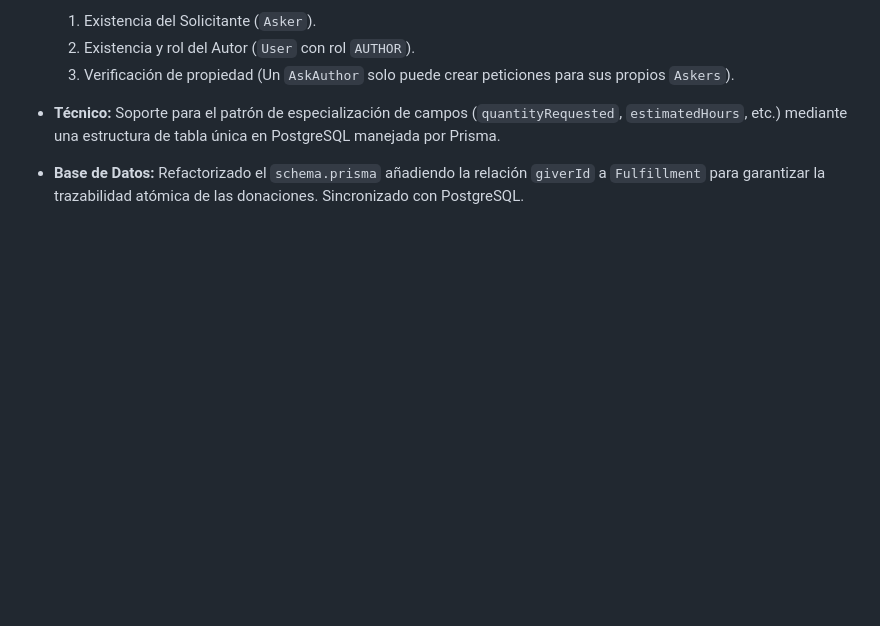
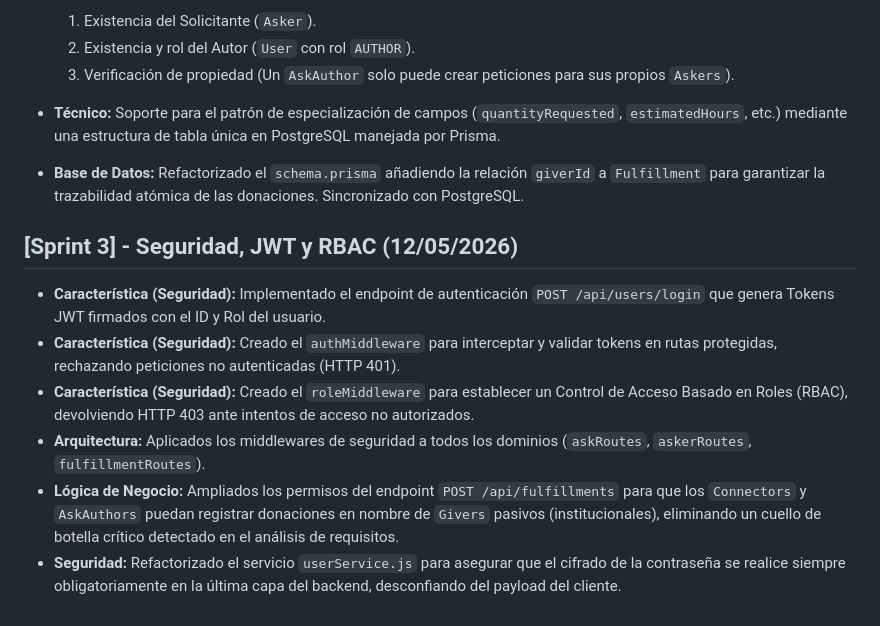
Before and after one commit to Saul1727/askingx-tfg, a Markdown page: CHANGELOG.md, the part around the change. Drawn GitHub-style; blank space fills up the shorter version.

```diff
--- a/CHANGELOG.md
+++ b/CHANGELOG.md
@@ -56,3 +56,12 @@
 - **Técnico:** Soporte para el patrón de especialización de campos (`quantityRequested`, `estimatedHours`, etc.) mediante una estructura de tabla única en PostgreSQL manejada por Prisma.
 
 - **Base de Datos:** Refactorizado el `schema.prisma` añadiendo la relación `giverId` a `Fulfillment` para garantizar la trazabilidad atómica de las donaciones. Sincronizado con PostgreSQL.
+
+## [Sprint 3] - Seguridad, JWT y RBAC (12/05/2026)
+
+- **Característica (Seguridad):** Implementado el endpoint de autenticación `POST /api/users/login` que genera Tokens JWT firmados con el ID y Rol del usuario.
+- **Característica (Seguridad):** Creado el `authMiddleware` para interceptar y validar tokens en rutas protegidas, rechazando peticiones no autenticadas (HTTP 401).
+- **Característica (Seguridad):** Creado el `roleMiddleware` para establecer un Control de Acceso Basado en Roles (RBAC), devolviendo HTTP 403 ante intentos de acceso no autorizados.
+- **Arquitectura:** Aplicados los middlewares de seguridad a todos los dominios (`askRoutes`, `askerRoutes`, `fulfillmentRoutes`).
+- **Lógica de Negocio:** Ampliados los permisos del endpoint `POST /api/fulfillments` para que los `Connectors` y `AskAuthors` puedan registrar donaciones en nombre de `Givers` pasivos (institucionales), eliminando un cuello de botella crítico detectado en el análisis de requisitos.
+- **Seguridad:** Refactorizado el servicio `userService.js` para asegurar que el cifrado de la contraseña se realice siempre obligatoriamente en la última capa del backend, desconfiando del payload del cliente.
```
Also changed, not shown: docs/DECISIONES_TECNICAS.md (+15 -0 lines).
